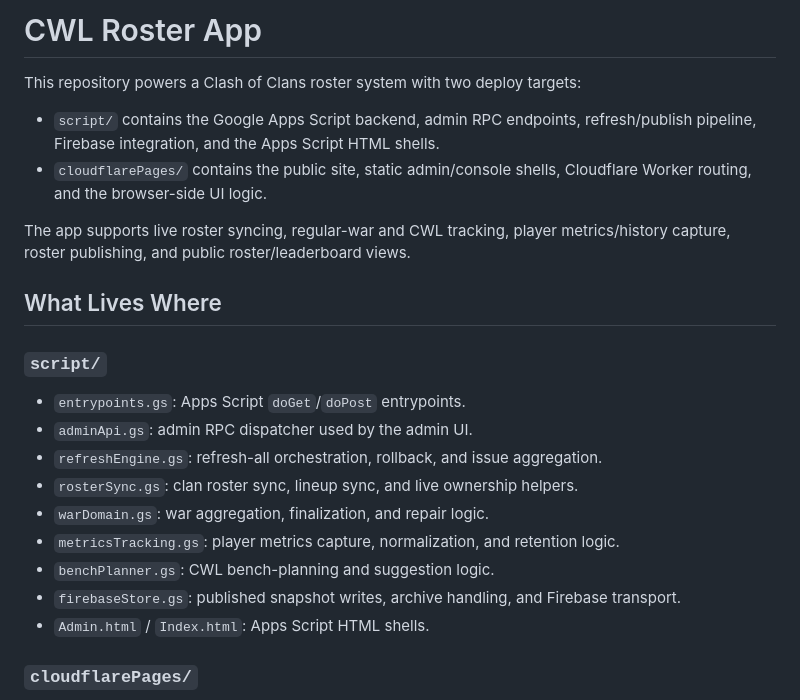
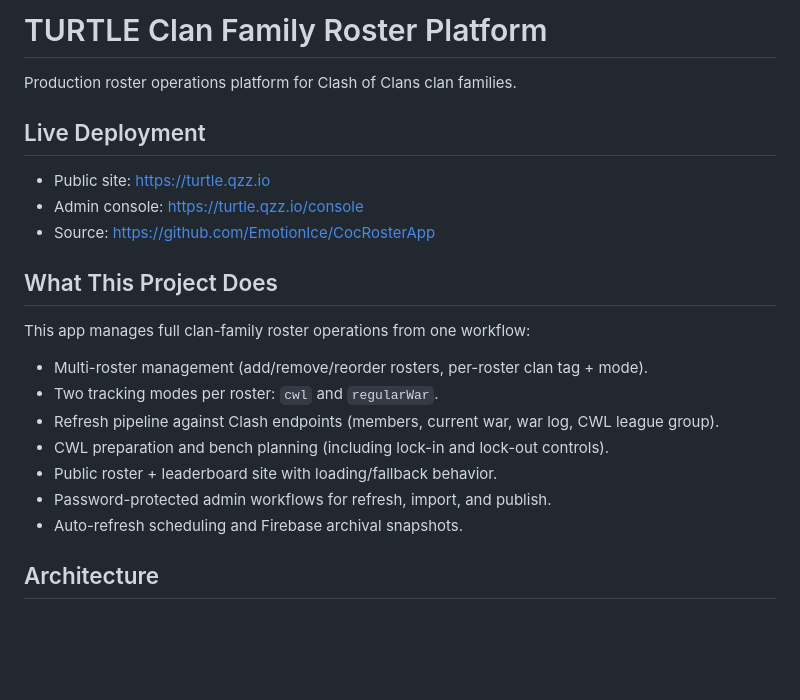
Before and after one commit to EmotionIce/CocRosterApp, a Markdown page: README.md, the part around one of its changes. Drawn GitHub-style; blank space fills up the shorter version.

```diff
--- a/README.md
+++ b/README.md
@@ -1,25 +1,24 @@
-# CWL Roster App
+# TURTLE Clan Family Roster Platform
 
-This repository powers a Clash of Clans roster system with two deploy targets:
+Production roster operations platform for Clash of Clans clan families.
 
-- `script/` contains the Google Apps Script backend, admin RPC endpoints, refresh/publish pipeline, Firebase integration, and the Apps Script HTML shells.
-- `cloudflarePages/` contains the public site, static admin/console shells, Cloudflare Worker routing, and the browser-side UI logic.
+## Live Deployment
 
-The app supports live roster syncing, regular-war and CWL tracking, player metrics/history capture, roster publishing, and public roster/leaderboard views.
+- Public site: [https://turtle.qzz.io](https://turtle.qzz.io)
+- Admin console: [https://turtle.qzz.io/console](https://turtle.qzz.io/console)
+- Source: [https://github.com/EmotionIce/CocRosterApp](https://github.com/EmotionIce/CocRosterApp)
 
-## What Lives Where
+## What This Project Does
 
-### `script/`
+This app manages full clan-family roster operations from one workflow:
 
-- `entrypoints.gs`: Apps Script `doGet`/`doPost` entrypoints.
-- `adminApi.gs`: admin RPC dispatcher used by the admin UI.
-- `refreshEngine.gs`: refresh-all orchestration, rollback, and issue aggregation.
-- `rosterSync.gs`: clan roster sync, lineup sync, and live ownership helpers.
-- `warDomain.gs`: war aggregation, finalization, and repair logic.
-- `metricsTracking.gs`: player metrics capture, normalization, and retention logic.
-- `benchPlanner.gs`: CWL bench-planning and suggestion logic.
-- `firebaseStore.gs`: published snapshot writes, archive handling, and Firebase transport.
-- `Admin.html` / `Index.html`: Apps Script HTML shells.
+- Multi-roster management (add/remove/reorder rosters, per-roster clan tag + mode).
+- Two tracking modes per roster: `cwl` and `regularWar`.
+- Refresh pipeline against Clash endpoints (members, current war, war log, CWL league group).
+- CWL preparation and bench planning (including lock-in and lock-out controls).
+- Public roster + leaderboard site with loading/fallback behavior.
+- Password-protected admin workflows for refresh, import, and publish.
+- Auto-refresh scheduling and Firebase archival snapshots.
 
-### `cloudflarePages/`
+## Architecture
 
```
Also changed, not shown: other parts of README.md (+121 -40 lines).
